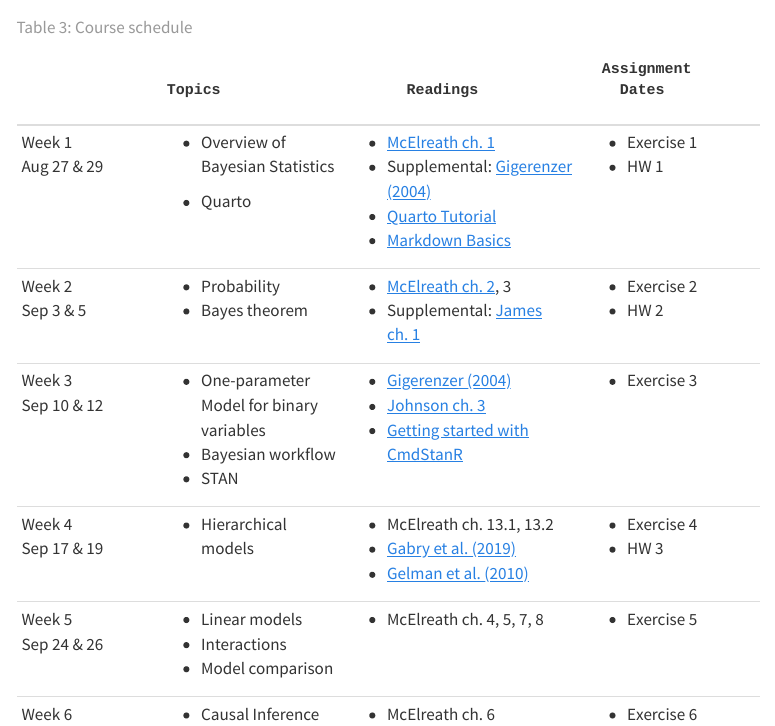
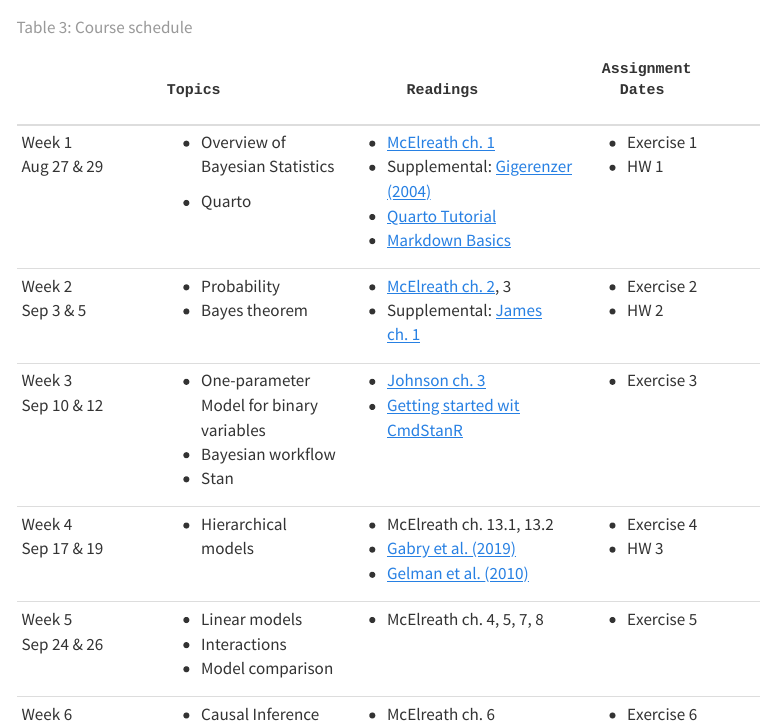
Before and after one commit to marklhc/20243-psyc573-usc, a Quarto document (syllabus/index.qmd): the page in a window 1100 px wide, from 6390 px down. Rendered offline with R 4.5, knitr and Pandoc in place of Quarto, with nearby package versions; menus at the side of the page are left out.

Commit message:
Update syllabus and _quarto.yml

```diff
--- a/_quarto.yml
+++ b/_quarto.yml
@@ -3,6 +3,8 @@ project:
   render:
     - "*.qmd"
     - "!usc-psyc573-notes/"
+    - "!hw/"
+    - "!slides/probability_and_bayes_theorem.qmd"
   resources:
     - "docs/"
 
@@ -11,6 +13,7 @@ website:
   open-graph: true
   site-url: https://marklhc.quarto.pub/psyc573-2024fall/
   repo-url: https://github.com/marklhc/20243-psyc573-usc
+  repo-branch: master
   google-analytics: "UA-225295148"
   page-footer:
     left: "Copyright 2024, Hok Chio (Mark) Lai"
--- a/syllabus/index.qmd
+++ b/syllabus/index.qmd
@@ -245,10 +245,10 @@ dates <- paste(
 | Sep 3 & 5       | - Bayes theorem       | - Supplemental:              | - HW 2               |
 |                 |                       | [James ch. 1][3]             |                      |
 +-----------------+-----------------------+------------------------------+----------------------+
-| Week 3\         | - One-parameter Model | - [Gigerenzer (2004)][1]     | - Exercise 3         |
-| Sep 10 & 12     | for binary variables  | - [Johnson ch. 3][6]         |                      |
-|                 | - Bayesian workflow   | - [Getting started with      |                      |
-|                 | - STAN                | CmdStanR][10]                |                      |
+| Week 3\         | - One-parameter Model | - [Johnson ch. 3][6]         | - Exercise 3         |
+| Sep 10 & 12     | for binary variables  | - [Getting started wit       |                      |
+|                 | - Bayesian workflow   | CmdStanR][10]                |                      |
+|                 | - Stan                |                              |                      |
 +-----------------+-----------------------+------------------------------+----------------------+
 | Week 4\         | - Hierarchical models | - McElreath ch. 13.1, 13.2   | - Exercise 4         |
 | Sep 17 & 19     |                       | - [Gabry et al. (2019)][7]   | - HW 3               |
```
Also changed, not shown: 1 other file.
